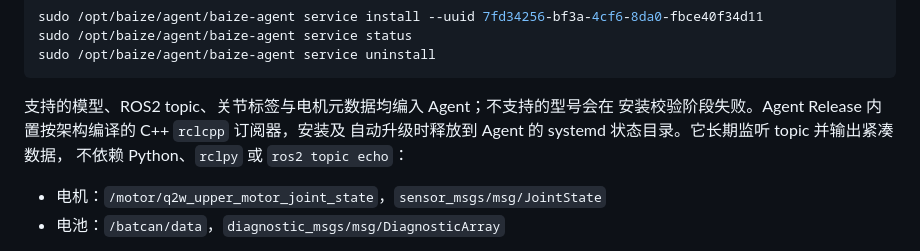
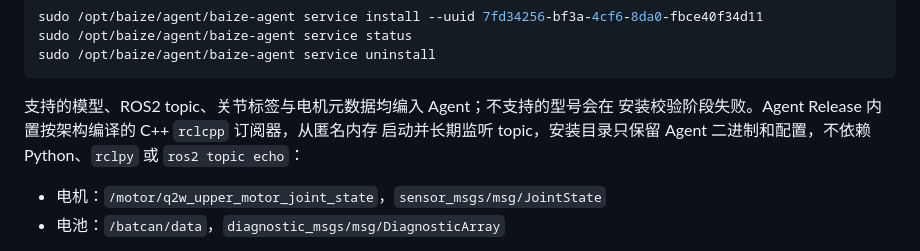
Before and after one commit to chaeoi/baize, a Markdown page: README.md, the part around the change. GitHub-like rendering.

Commit message:
docs: update embedded agent deployment

````diff
--- a/README.md
+++ b/README.md
@@ -183,9 +183,9 @@ sudo /opt/baize/agent/baize-agent service uninstall
 ```
 
 支持的模型、ROS2 topic、关节标签与电机元数据均编入 Agent；不支持的型号会在
-安装校验阶段失败。Agent Release 内置按架构编译的 C++ `rclcpp` 订阅器，安装及
-自动升级时释放到 Agent 的 systemd 状态目录。它长期监听 topic 并输出紧凑数据，
-不依赖 Python、`rclpy` 或 `ros2 topic echo`：
+安装校验阶段失败。Agent Release 内置按架构编译的 C++ `rclcpp` 订阅器，从匿名内存
+启动并长期监听 topic，安装目录只保留 Agent 二进制和配置，不依赖 Python、`rclpy`
+或 `ros2 topic echo`：
 
 - 电机：`/motor/q2w_upper_motor_joint_state`，`sensor_msgs/msg/JointState`
 - 电池：`/batcan/data`，`diagnostic_msgs/msg/DiagnosticArray`
````
